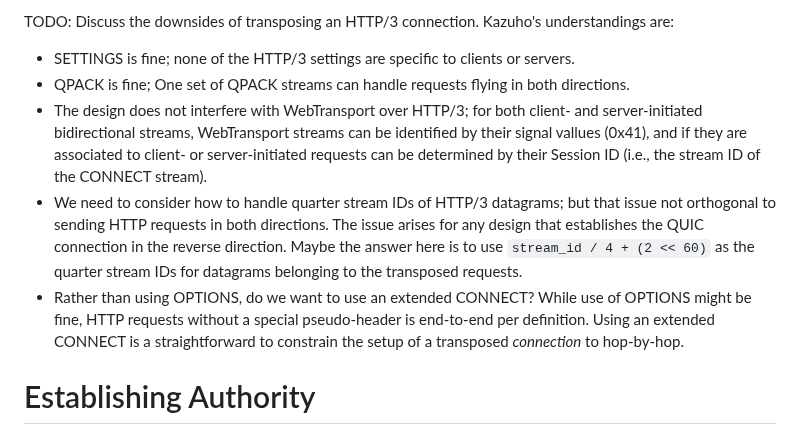
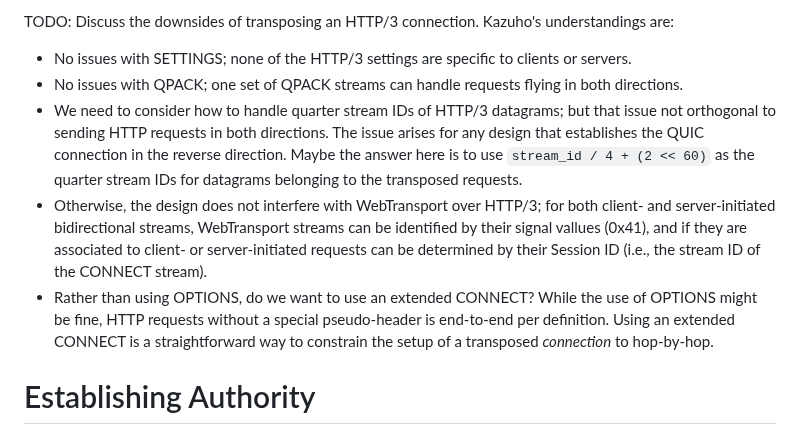
Before and after one commit to kazuho/draft-kazuho-ptth-ptth, a Markdown page: draft-unknown-ptth-ptth.md, the part around the change. Drawn GitHub-style.

Commit message:
rephrase the bullet points of the TODO

```diff
--- a/draft-unknown-ptth-ptth.md
+++ b/draft-unknown-ptth-ptth.md
@@ -147,25 +147,25 @@ reset incoming requests that it receives using a H3_REQUEST_REJECTED error
 TODO: Discuss the downsides of transposing an HTTP/3 connection. Kazuho's
 understandings are:
 
-* SETTINGS is fine; none of the HTTP/3 settings are specific to clients or
-  servers.
-* QPACK is fine; One set of QPACK streams can handle requests flying in both
-  directions.
-* The design does not interfere with WebTransport over HTTP/3; for both client-
-  and server-initiated bidirectional streams, WebTransport streams can be
-  identified by their signal vallues (0x41), and if they are associated to
-  client- or server-initiated requests can be determined by their Session ID
-  (i.e., the stream ID of the CONNECT stream).
+* No issues with SETTINGS; none of the HTTP/3 settings are specific to clients
+  or servers.
+* No issues with QPACK; one set of QPACK streams can handle requests flying in
+  both directions.
 * We need to consider how to handle quarter stream IDs of HTTP/3 datagrams;
   but that issue not orthogonal to sending HTTP requests in both directions.
   The issue arises for any design that establishes the QUIC connection in the
   reverse direction. Maybe the answer here is to use
   `stream_id / 4 + (2 << 60)` as the quarter stream IDs for datagrams
   belonging to the transposed requests.
-* Rather than using OPTIONS, do we want to use an extended CONNECT? While
+* Otherwise, the design does not interfere with WebTransport over HTTP/3; for
+  both client- and server-initiated bidirectional streams, WebTransport streams
+  can be identified by their signal vallues (0x41), and if they are associated
+  to client- or server-initiated requests can be determined by their Session ID
+  (i.e., the stream ID of the CONNECT stream).
+* Rather than using OPTIONS, do we want to use an extended CONNECT? While the
   use of OPTIONS might be fine, HTTP requests without a special pseudo-header
   is end-to-end per definition. Using an extended CONNECT is a straightforward
-  to constrain the setup of a transposed _connection_ to hop-by-hop.
+  way to constrain the setup of a transposed _connection_ to hop-by-hop.
 
 
 # Establishing Authority
```
